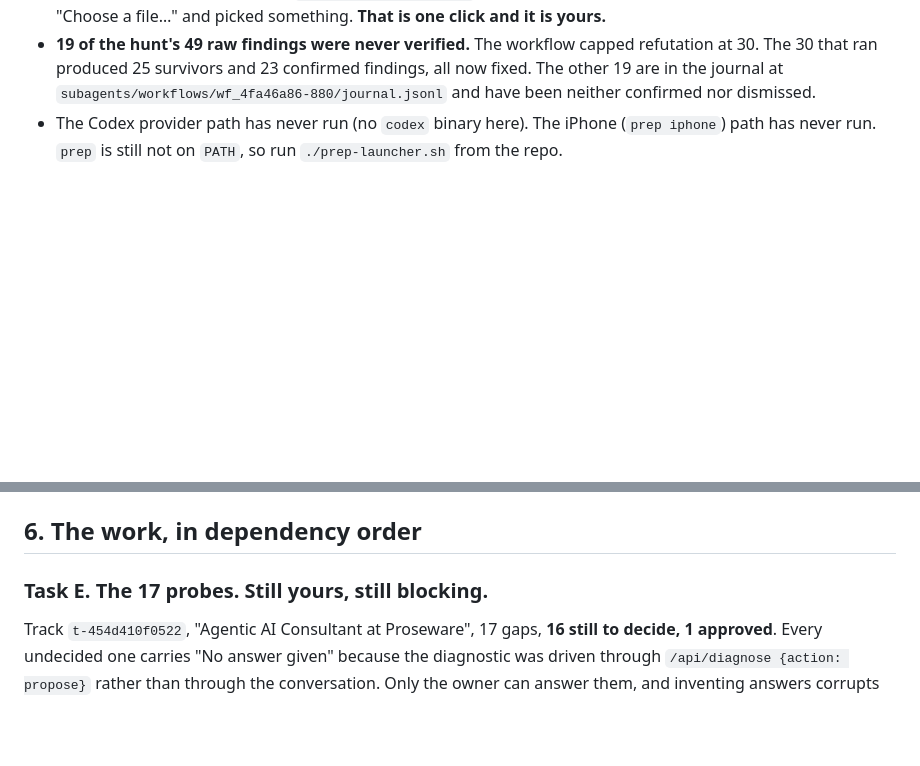
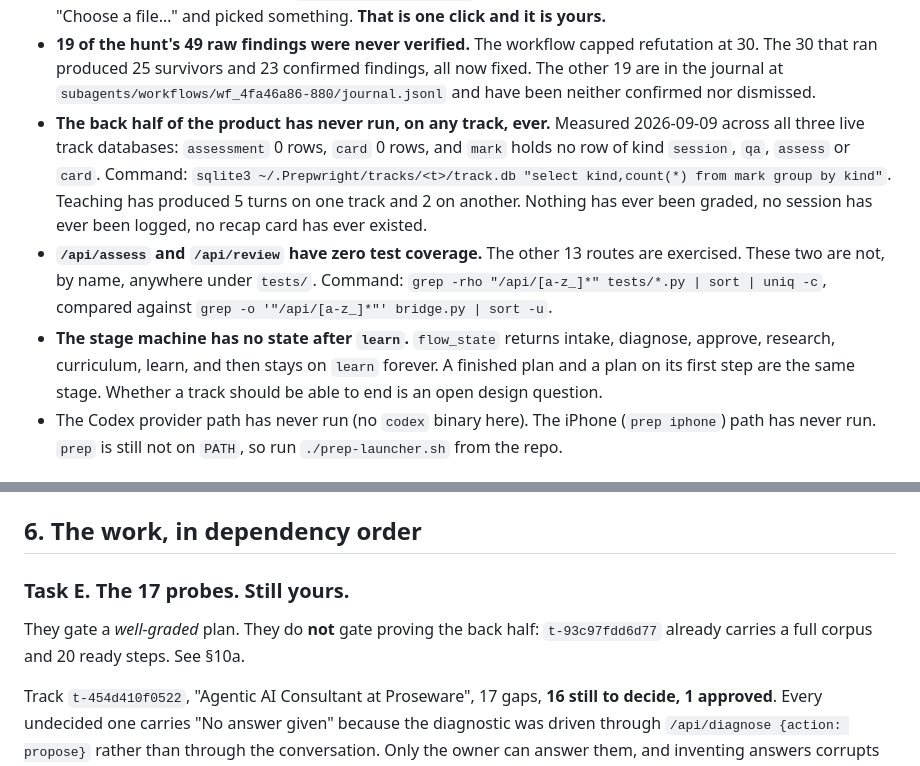
Before and after one commit to AlirezaMohammadii/Prepwright, a Markdown page: HANDOFF.md, 2 parts joined by grey strips. GitHub-like rendering; blank space fills up the shorter version.

```diff
--- a/HANDOFF.md
+++ b/HANDOFF.md
@@ -116,6 +116,21 @@ protocol, 0004 is per-track evidence and the manifest.
   findings, all now fixed. The other 19 are in the journal at
   `subagents/workflows/wf_4fa46a86-880/journal.jsonl` and have been neither
   confirmed nor dismissed.
+- **The back half of the product has never run, on any track, ever.** Measured
+  2026-09-09 across all three live track databases:
+  `assessment` 0 rows, `card` 0 rows, and `mark` holds no row of kind `session`,
+  `qa`, `assess` or `card`. Command:
+  `sqlite3 ~/.Prepwright/tracks/<t>/track.db "select kind,count(*) from mark group by kind"`.
+  Teaching has produced 5 turns on one track and 2 on another. Nothing has ever
+  been graded, no session has ever been logged, no recap card has ever existed.
+- **`/api/assess` and `/api/review` have zero test coverage.** The other 13
+  routes are exercised. These two are not, by name, anywhere under `tests/`.
+  Command: `grep -rho "/api/[a-z_]*" tests/*.py | sort | uniq -c`, compared
+  against `grep -o '"/api/[a-z_]*"' bridge.py | sort -u`.
+- **The stage machine has no state after `learn`.** `flow_state` returns
+  intake, diagnose, approve, research, curriculum, learn, and then stays on
+  `learn` forever. A finished plan and a plan on its first step are the same
+  stage. Whether a track should be able to end is an open design question.
 - The Codex provider path has never run (no `codex` binary here). The iPhone
   (`prep iphone`) path has never run. `prep` is still not on `PATH`, so run
   `./prep-launcher.sh` from the repo.
@@ -251,7 +266,10 @@ cannot be read. On this machine `admin` holds root, `ali` and `_mbsetupuser`
 
 ## 6. The work, in dependency order
 
-### Task E. The 17 probes. **Still yours, still blocking.**
+### Task E. The 17 probes. **Still yours.**
+
+They gate a *well-graded* plan. They do **not** gate proving the back half:
+`t-93c97fdd6d77` already carries a full corpus and 20 ready steps. See §10a.
 
 Track `t-454d410f0522`, "Agentic AI Consultant at Proseware", 17 gaps, **16 still to
 decide, 1 approved**. Every undecided one carries "No answer given" because the
```
Also changed, not shown: other parts of HANDOFF.md (+63 -20 lines).
